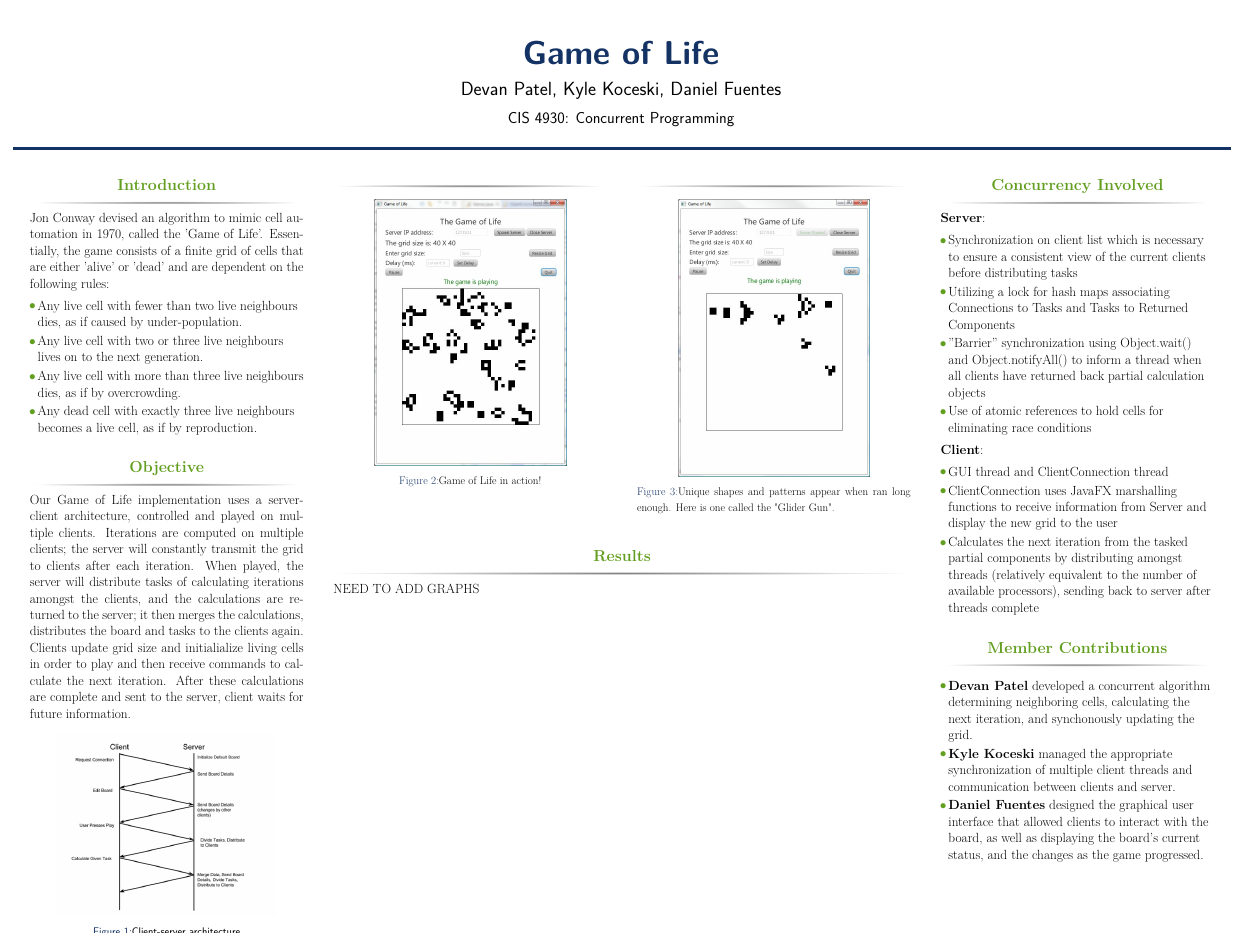
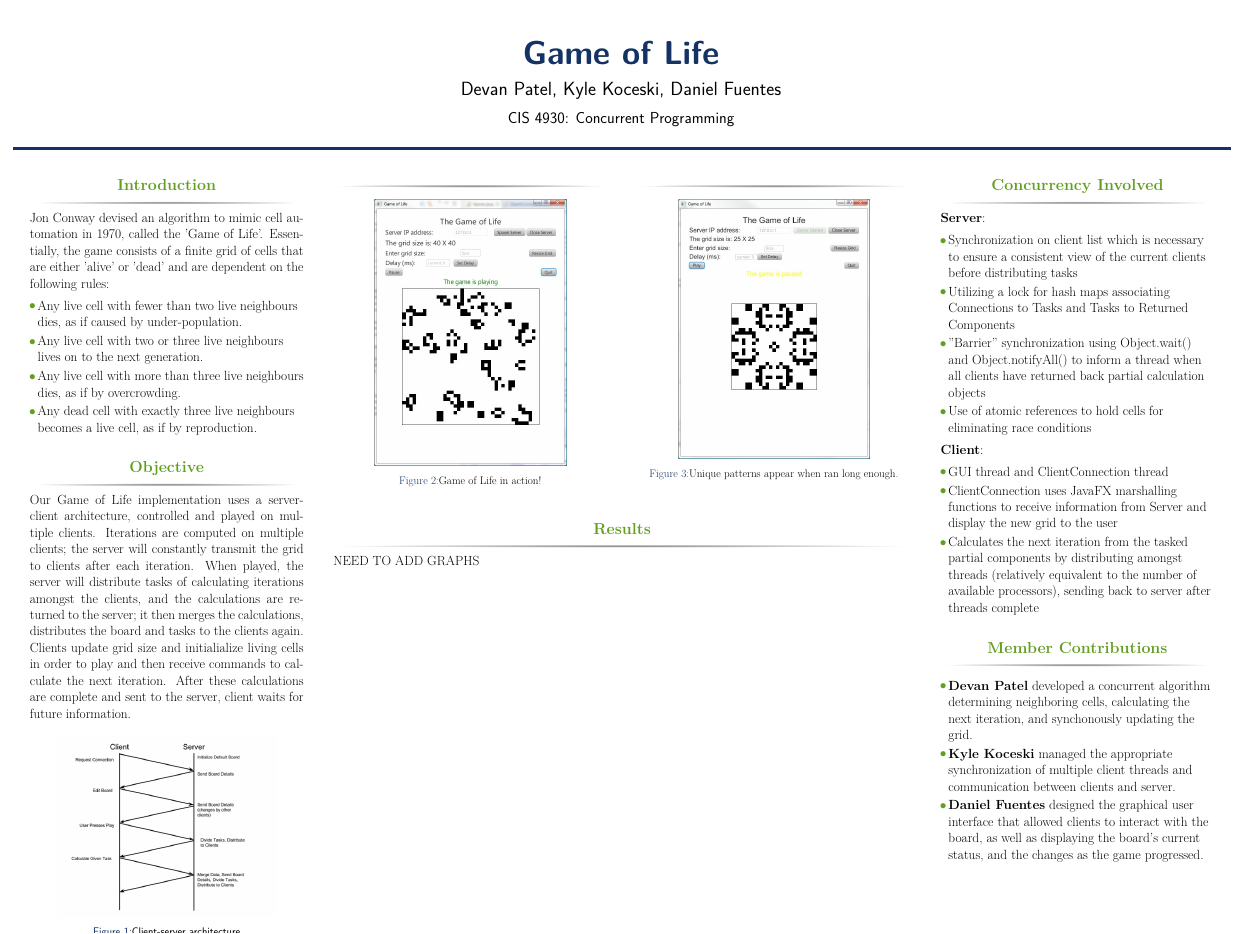
Before and after one commit to devanp92/Concurrent-Game-of-Life, a LaTeX poster (poster/cis4930.tex): the whole page. Compiled offline with pdfLaTeX.

Commit message:
Adding updated poster with new screenshot

```diff
--- a/poster/cis4930.tex
+++ b/poster/cis4930.tex
@@ -125,7 +125,7 @@ Jon Conway devised an algorithm to mimic cell automation in 1970, called the 'Ga
 \begin{block}{}
 \begin{figure}
 \includegraphics[width=.7\linewidth]{gol2.jpg}
-\centering \caption{Unique shapes and patterns appear when ran long enough. Here is one called the "Glider Gun".}
+\centering \caption{Unique patterns appear when ran long enough.}
 \end{figure}
 \end{block}
 
```
Also changed, not shown: poster/cis4930.pdf, poster/gol2.jpg.
